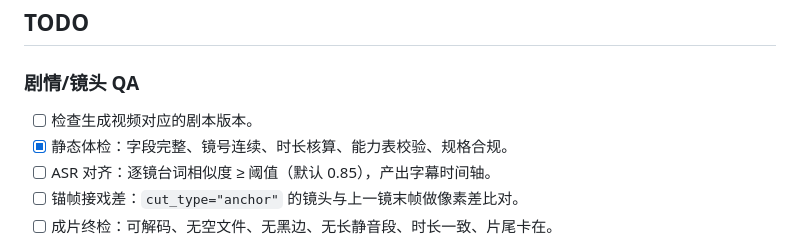
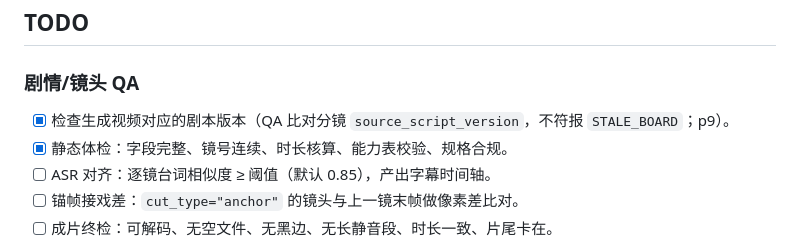
Before and after one commit to uya-lang/uya-agent, a Markdown page: drama_plugin/docs/DRAMA_TODO.md, the part around the change. Drawn GitHub-style.

Commit message:
docs：P9 分镜版本检查勾选

```diff
--- a/drama_plugin/docs/DRAMA_TODO.md
+++ b/drama_plugin/docs/DRAMA_TODO.md
@@ -895,7 +895,7 @@ P0 每项能力必须标记“已验证 / 不可用 / 替代方案”。未经
 
 ### 剧情/镜头 QA
 
-- [ ] 检查生成视频对应的剧本版本。
+- [x] 检查生成视频对应的剧本版本（QA 比对分镜 `source_script_version`，不符报 `STALE_BOARD`；p9）。
 - [x] 静态体检：字段完整、镜号连续、时长核算、能力表校验、规格合规。
 - [ ] ASR 对齐：逐镜台词相似度 ≥ 阈值（默认 0.85），产出字幕时间轴。
 - [ ] 锚帧接戏差：`cut_type="anchor"` 的镜头与上一镜末帧做像素差比对。
```
